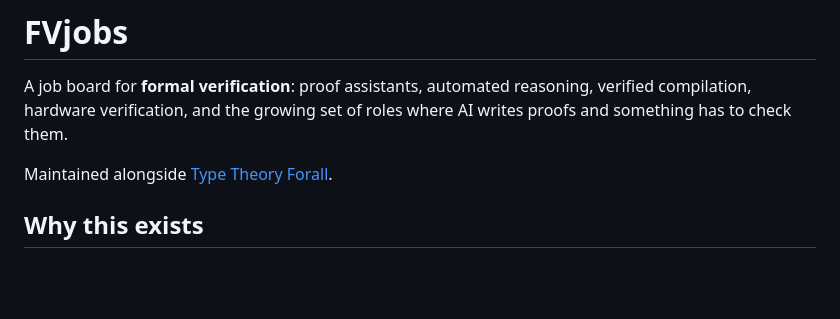
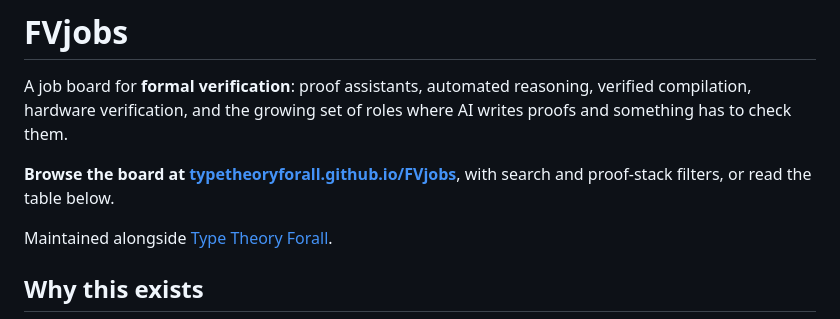
Before and after one commit to ondrik/FVjobs, a Markdown page: README.md, the part around the change. GitHub-like rendering; blank space fills up the shorter version.

Commit message:
Link the GitHub Pages site from the README
Co-Authored-By: Claude Opus 5.5 <noreply@anthropic.com>

```diff
--- a/README.md
+++ b/README.md
@@ -3,6 +3,9 @@
 A job board for **formal verification**: proof assistants, automated reasoning,
 verified compilation, hardware verification, and the growing set of roles where
 AI writes proofs and something has to check them.
+
+**Browse the board at [typetheoryforall.github.io/FVjobs](https://typetheoryforall.github.io/FVjobs/)**,
+with search and proof-stack filters, or read the table below.
 
 Maintained alongside [Type Theory Forall](https://typetheoryforall.com).
 
```
